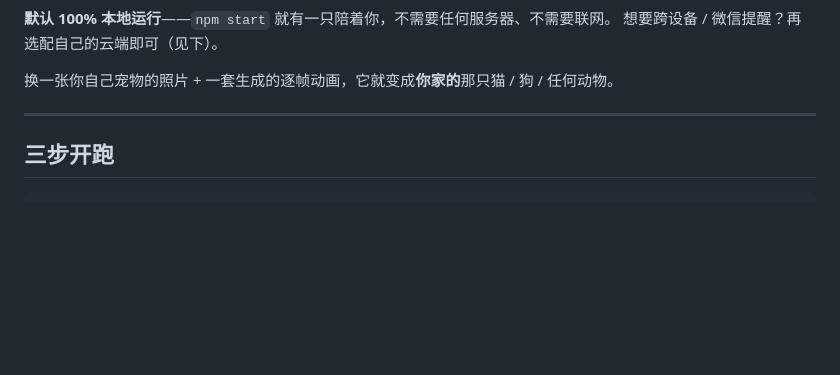
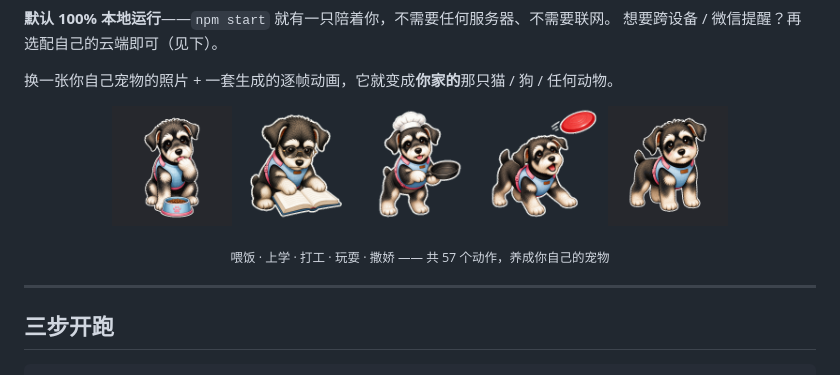
Before and after one commit to ahuocicicicici-pixel/make-your-pet, a Markdown page: README.md, the part around the change. Rendered like a GitHub page; pictures changed too: docs/media/actions/eat.gif (added), docs/media/actions/love.gif (added), docs/media/actions/play-frisbee.gif (added); blank space fills up the shorter version.

Commit message:
docs: add 5-action showcase row to README
Co-Authored-By: Claude Opus 4.8 <noreply@anthropic.com>

```diff
--- a/README.md
+++ b/README.md
@@ -20,6 +20,15 @@
 想要跨设备 / 微信提醒？再选配自己的云端即可（见下）。
 
 换一张你自己宠物的照片 + 一套生成的逐帧动画，它就变成**你家的**那只猫 / 狗 / 任何动物。
+
+<p align="center">
+  <img src="docs/media/actions/eat.gif" width="120" title="喂饭" />
+  <img src="docs/media/actions/study.gif" width="120" title="上学" />
+  <img src="docs/media/actions/work-cook.gif" width="120" title="打工" />
+  <img src="docs/media/actions/play-frisbee.gif" width="120" title="玩耍" />
+  <img src="docs/media/actions/love.gif" width="120" title="撒娇" />
+</p>
+<p align="center"><sub>喂饭 · 上学 · 打工 · 玩耍 · 撒娇 —— 共 57 个动作，养成你自己的宠物</sub></p>
 
 ---
 
```
